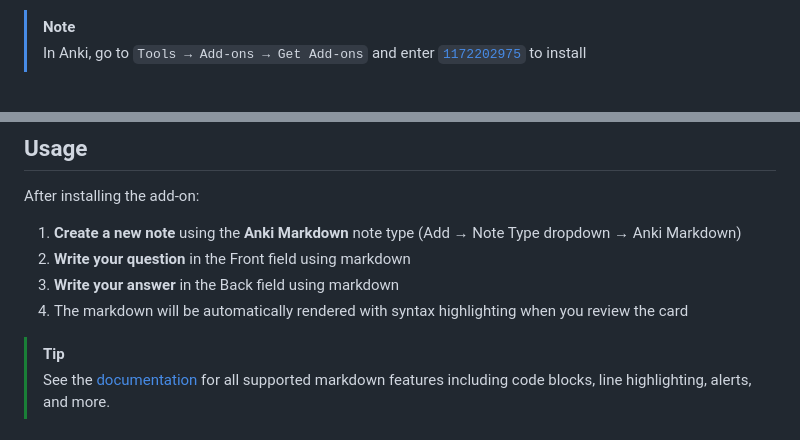
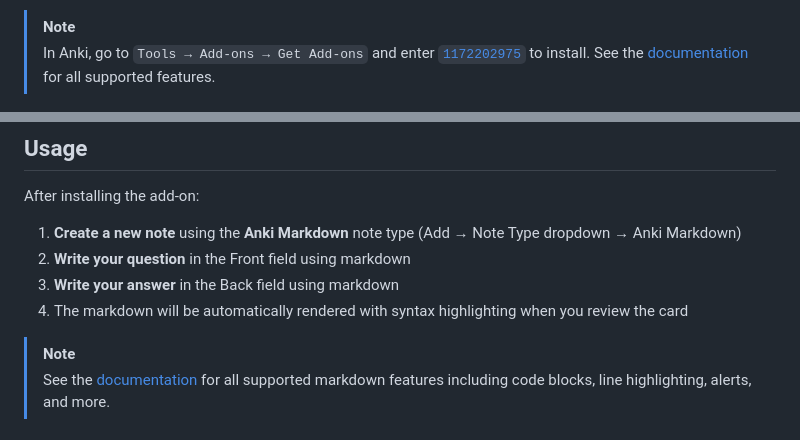
Before and after one commit to terkelg/anki-markdown, a Markdown page: readme.md, 2 parts joined by grey strips. GitHub-like rendering.

```diff
--- a/readme.md
+++ b/readme.md
@@ -13,7 +13,8 @@ Write flashcards in Markdown with full [syntax highlighting](docs.md#code-blocks
 
 
 > [!NOTE]
-> In Anki, go to `Tools → Add-ons → Get Add-ons` and enter [`1172202975`](https://ankiweb.net/shared/info/1172202975) to install
+> In Anki, go to `Tools → Add-ons → Get Add-ons` and enter [`1172202975`](https://ankiweb.net/shared/info/1172202975) to install.
+> See the [documentation](docs.md) for all supported features.
 
 <p align="center">
   <picture>
@@ -31,7 +32,7 @@ After installing the add-on:
 3. **Write your answer** in the Back field using markdown
 4. The markdown will be automatically rendered with syntax highlighting when you review the card
 
-> [!TIP]
+> [!NOTE]
 > See the [documentation](docs.md) for all supported markdown features including code blocks, line highlighting, alerts, and more.
 
 ## Development
```
Also changed, not shown: claude.md (+6 -1 lines).
